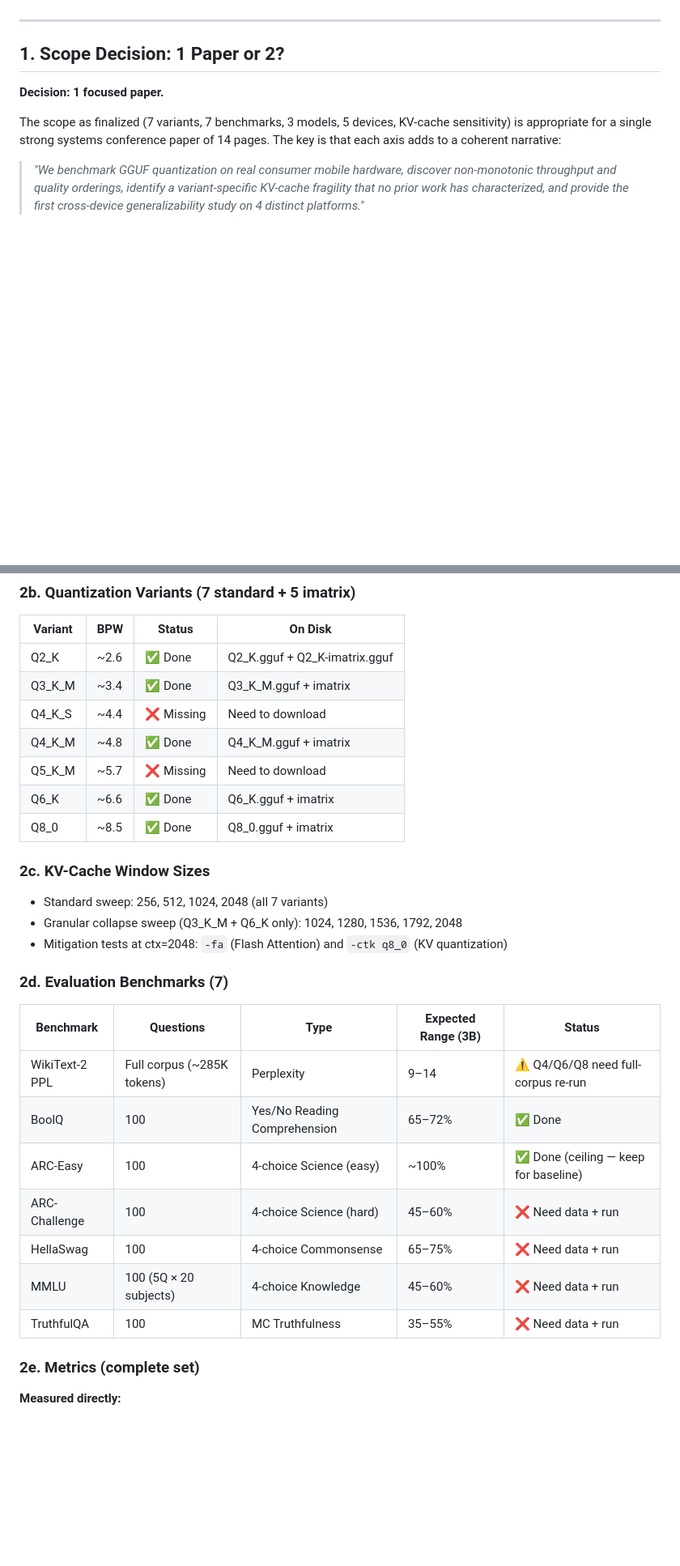
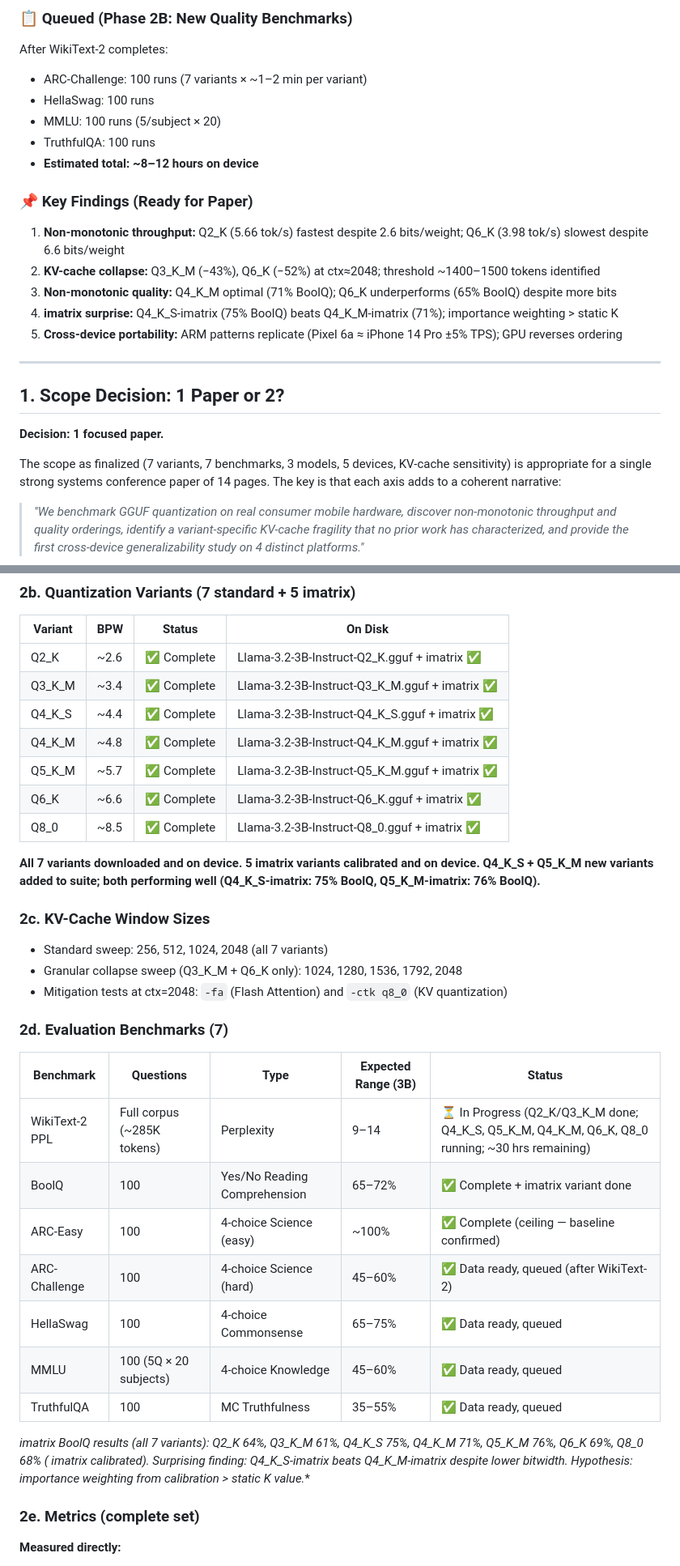
Before and after one commit to KrisDcosta/edge-llm-bench, a Markdown page: PROJECT_PLAN.md, 2 parts joined by grey strips. Shown at 81% size. GitHub-like rendering; blank space fills up the shorter version.

```diff
--- a/PROJECT_PLAN.md
+++ b/PROJECT_PLAN.md
@@ -3,3 +60,19 @@
+### 📋 Queued (Phase 2B: New Quality Benchmarks)
+
+After WikiText-2 completes:
+- ARC-Challenge: 100 runs (7 variants × ~1–2 min per variant)
+- HellaSwag: 100 runs
+- MMLU: 100 runs (5/subject × 20)
+- TruthfulQA: 100 runs
+- **Estimated total: ~8–12 hours on device**
+
+### 📌 Key Findings (Ready for Paper)
+
+1. **Non-monotonic throughput:** Q2_K (5.66 tok/s) fastest despite 2.6 bits/weight; Q6_K (3.98 tok/s) slowest despite 6.6 bits/weight
+2. **KV-cache collapse:** Q3_K_M (−43%), Q6_K (−52%) at ctx≈2048; threshold ~1400–1500 tokens identified
+3. **Non-monotonic quality:** Q4_K_M optimal (71% BoolQ); Q6_K underperforms (65% BoolQ) despite more bits
+4. **imatrix surprise:** Q4_K_S-imatrix (75% BoolQ) beats Q4_K_M-imatrix (71%); importance weighting > static K
+5. **Cross-device portability:** ARM patterns replicate (Pixel 6a ≈ iPhone 14 Pro ±5% TPS); GPU reverses ordering
 
 ---
 
@@ -40,13 +113,15 @@ The imatrix and multi-model results are validation sections, not separate papers
 ### 2b. Quantization Variants (7 standard + 5 imatrix)
 | Variant | BPW | Status | On Disk |
 |---------|-----|--------|---------|
-| Q2_K | ~2.6 | ✅ Done | Q2_K.gguf + Q2_K-imatrix.gguf |
-| Q3_K_M | ~3.4 | ✅ Done | Q3_K_M.gguf + imatrix |
-| Q4_K_S | ~4.4 | ❌ Missing | Need to download |
-| Q4_K_M | ~4.8 | ✅ Done | Q4_K_M.gguf + imatrix |
-| Q5_K_M | ~5.7 | ❌ Missing | Need to download |
-| Q6_K | ~6.6 | ✅ Done | Q6_K.gguf + imatrix |
-| Q8_0 | ~8.5 | ✅ Done | Q8_0.gguf + imatrix |
+| Q2_K | ~2.6 | ✅ Complete | Llama-3.2-3B-Instruct-Q2_K.gguf + imatrix ✅ |
+| Q3_K_M | ~3.4 | ✅ Complete | Llama-3.2-3B-Instruct-Q3_K_M.gguf + imatrix ✅ |
+| Q4_K_S | ~4.4 | ✅ Complete | Llama-3.2-3B-Instruct-Q4_K_S.gguf + imatrix ✅ |
+| Q4_K_M | ~4.8 | ✅ Complete | Llama-3.2-3B-Instruct-Q4_K_M.gguf + imatrix ✅ |
+| Q5_K_M | ~5.7 | ✅ Complete | Llama-3.2-3B-Instruct-Q5_K_M.gguf + imatrix ✅ |
+| Q6_K | ~6.6 | ✅ Complete | Llama-3.2-3B-Instruct-Q6_K.gguf + imatrix ✅ |
+| Q8_0 | ~8.5 | ✅ Complete | Llama-3.2-3B-Instruct-Q8_0.gguf + imatrix ✅ |
+
+**All 7 variants downloaded and on device. 5 imatrix variants calibrated and on device. Q4_K_S + Q5_K_M new variants added to suite; both performing well (Q4_K_S-imatrix: 75% BoolQ, Q5_K_M-imatrix: 76% BoolQ).**
 
 ### 2c. KV-Cache Window Sizes
 - Standard sweep: 256, 512, 1024, 2048 (all 7 variants)
@@ -56,13 +131,15 @@ The imatrix and multi-model results are validation sections, not separate papers
 ### 2d. Evaluation Benchmarks (7)
 | Benchmark | Questions | Type | Expected Range (3B) | Status |
 |-----------|-----------|------|---------------------|--------|
-| WikiText-2 PPL | Full corpus (~285K tokens) | Perplexity | 9–14 | ⚠️ Q4/Q6/Q8 need full-corpus re-run |
-| BoolQ | 100 | Yes/No Reading Comprehension | 65–72% | ✅ Done |
-| ARC-Easy | 100 | 4-choice Science (easy) | ~100% | ✅ Done (ceiling — keep for baseline) |
-| ARC-Challenge | 100 | 4-choice Science (hard) | 45–60% | ❌ Need data + run |
-| HellaSwag | 100 | 4-choice Commonsense | 65–75% | ❌ Need data + run |
-| MMLU | 100 (5Q × 20 subjects) | 4-choice Knowledge | 45–60% | ❌ Need data + run |
-| TruthfulQA | 100 | MC Truthfulness | 35–55% | ❌ Need data + run |
+| WikiText-2 PPL | Full corpus (~285K tokens) | Perplexity | 9–14 | ⏳ In Progress (Q2_K/Q3_K_M done; Q4_K_S, Q5_K_M, Q4_K_M, Q6_K, Q8_0 running; ~30 hrs remaining) |
+| BoolQ | 100 | Yes/No Reading Comprehension | 65–72% | ✅ Complete + imatrix variant done |
+| ARC-Easy | 100 | 4-choice Science (easy) | ~100% | ✅ Complete (ceiling — baseline confirmed) |
+| ARC-Challenge | 100 | 4-choice Science (hard) | 45–60% | ✅ Data ready, queued (after WikiText-2) |
+| HellaSwag | 100 | 4-choice Commonsense | 65–75% | ✅ Data ready, queued |
+| MMLU | 100 (5Q × 20 subjects) | 4-choice Knowledge | 45–60% | ✅ Data ready, queued |
+| TruthfulQA | 100 | MC Truthfulness | 35–55% | ✅ Data ready, queued |
+
+**imatrix BoolQ results (all 7 variants): Q2_K 64%, Q3_K_M 61%, Q4_K_S 75%*, Q4_K_M 71%, Q5_K_M 76%*, Q6_K 69%, Q8_0 68% (* imatrix calibrated). Surprising finding: Q4_K_S-imatrix beats Q4_K_M-imatrix despite lower bitwidth. Hypothesis: importance weighting from calibration > static K value.**
 
 ### 2e. Metrics (complete set)
 **Measured directly:**
```
Also changed, not shown: other parts of PROJECT_PLAN.md (+58 -1 lines).
